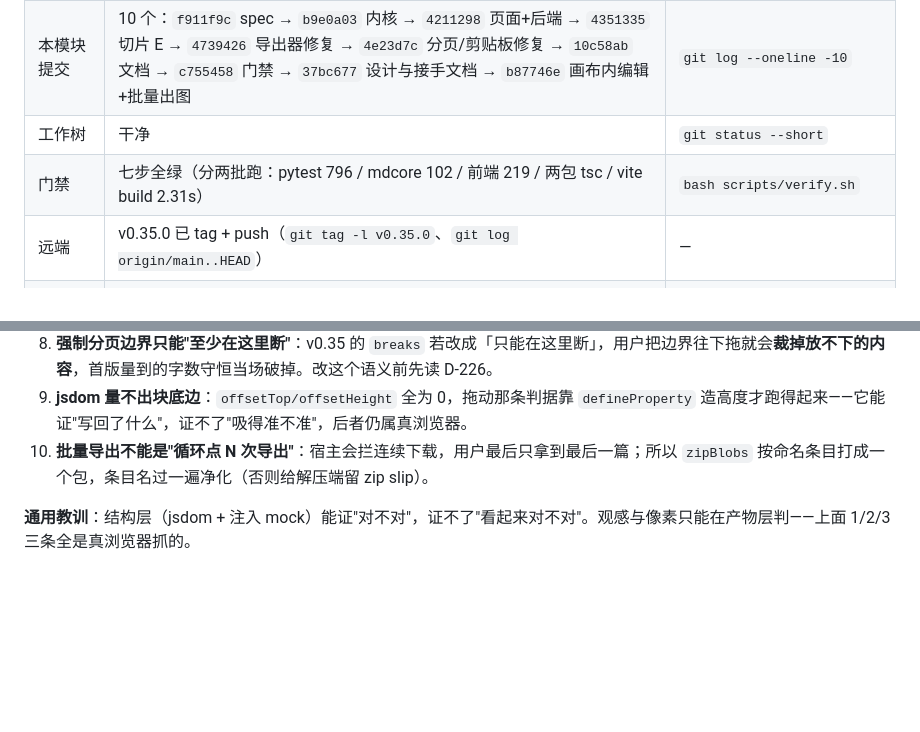
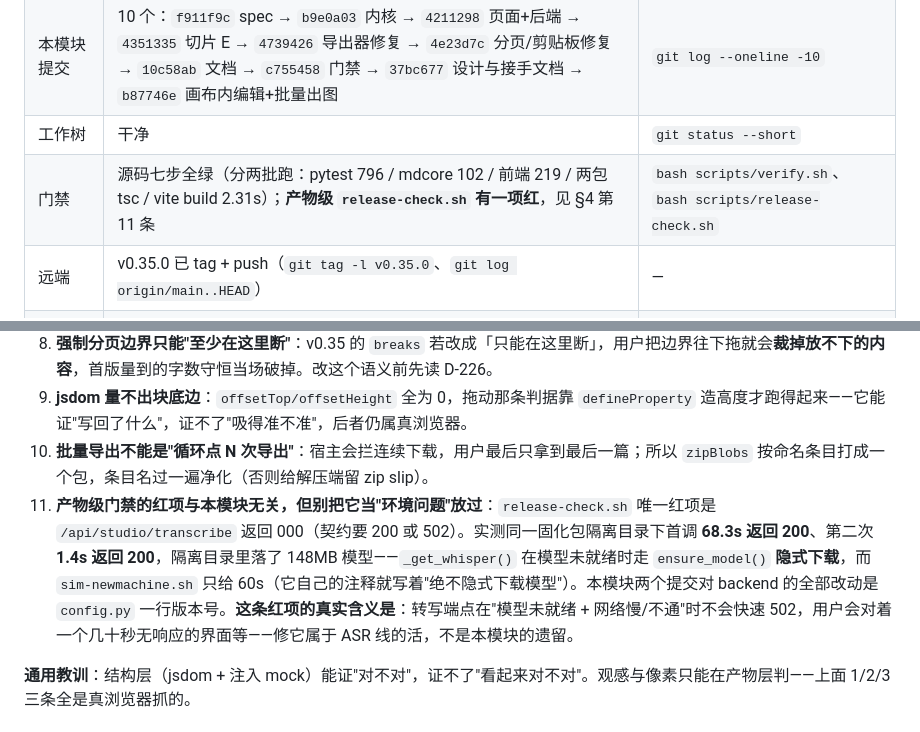
Before and after one commit to emVisible/Hertz, a Markdown page: docs/HANDOVER_MD_STUDIO.md, 2 parts joined by grey strips. GitHub-like rendering; blank space fills up the shorter version.

Commit message:
docs(mdstudio): 记下产物级门禁那一项红的实测根因（转写端点隐式下载，与本模块无关）
不写成"环境问题"：实测首调 68.3s / 二次 1.4s、隔离目录落了 148MB 模型，
证明是 asr._get_whisper() 隐式下载撞上 sim 的 60s 预算。本轮对 backend
只有 config.py 一行版本号。

```diff
--- a/docs/HANDOVER_MD_STUDIO.md
+++ b/docs/HANDOVER_MD_STUDIO.md
@@ -11,7 +11,7 @@
 | 分支 / HEAD | `main` / `b87746e`（功能）+ 其后的发版准备提交 | `git log --oneline -2` |
 | 本模块提交 | 10 个：`f911f9c` spec → `b9e0a03` 内核 → `4211298` 页面+后端 → `4351335` 切片 E → `4739426` 导出器修复 → `4e23d7c` 分页/剪贴板修复 → `10c58ab` 文档 → `c755458` 门禁 → `37bc677` 设计与接手文档 → `b87746e` 画布内编辑+批量出图 | `git log --oneline -10` |
 | 工作树 | 干净 | `git status --short` |
-| 门禁 | 七步全绿（分两批跑：pytest 796 / mdcore 102 / 前端 219 / 两包 tsc / vite build 2.31s） | `bash scripts/verify.sh` |
+| 门禁 | 源码七步全绿（分两批跑：pytest 796 / mdcore 102 / 前端 219 / 两包 tsc / vite build 2.31s）；**产物级 `release-check.sh` 有一项红**，见 §4 第 11 条 | `bash scripts/verify.sh`、`bash scripts/release-check.sh` |
 | 远端 | v0.35.0 已 tag + push（`git tag -l v0.35.0`、`git log origin/main..HEAD`） | — |
 | 版本 | `0.35.0`；CHANGELOG 已收版 | `grep -m1 version frontend/package.json` |
 
@@ -59,6 +59,7 @@ bash scripts/dev.sh
 8. **强制分页边界只能"至少在这里断"**：v0.35 的 `breaks` 若改成「只能在这里断」，用户把边界往下拖就会**裁掉放不下的内容**，首版量到的字数守恒当场破掉。改这个语义前先读 D-226。
 9. **jsdom 量不出块底边**：`offsetTop/offsetHeight` 全为 0，拖动那条判据靠 `defineProperty` 造高度才跑得起来——它能证"写回了什么"，证不了"吸得准不准"，后者仍属真浏览器。
 10. **批量导出不能是"循环点 N 次导出"**：宿主会拦连续下载，用户最后只拿到最后一篇；所以 `zipBlobs` 按命名条目打成一个包，条目名过一遍净化（否则给解压端留 zip slip）。
+11. **产物级门禁的红项与本模块无关，但别把它当"环境问题"放过**：`release-check.sh` 唯一红项是 `/api/studio/transcribe` 返回 000（契约要 200 或 502）。实测同一固化包隔离目录下首调 **68.3s 返回 200**、第二次 **1.4s 返回 200**，隔离目录里落了 148MB 模型——`_get_whisper()` 在模型未就绪时走 `ensure_model()` **隐式下载**，而 `sim-newmachine.sh` 只给 60s（它自己的注释就写着"绝不隐式下载模型"）。本模块两个提交对 backend 的全部改动是 `config.py` 一行版本号。**这条红项的真实含义是**：转写端点在"模型未就绪 + 网络慢/不通"时不会快速 502，用户会对着一个几十秒无响应的界面等——修它属于 ASR 线的活，不是本模块的遗留。
 
 **通用教训**：结构层（jsdom + 注入 mock）能证"对不对"，证不了"看起来对不对"。观感与像素只能在产物层判——上面 1/2/3 三条全是真浏览器抓的。
 
```
Also changed, not shown: CHANGELOG.md (+1 -0 lines).
